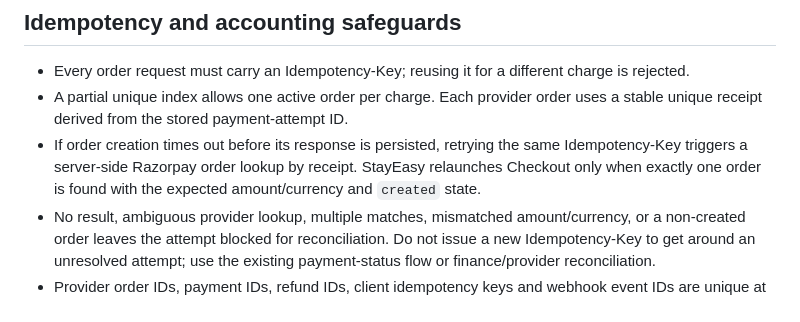
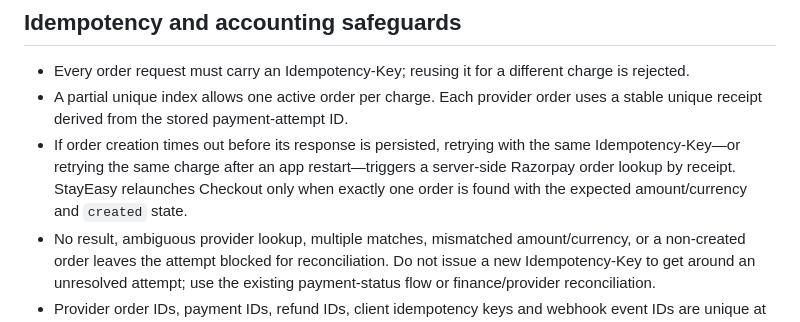
Before and after one commit to radhengle/StayEasy, a Markdown page: docs/PAYMENTS.md, the part around the change. Rendered like a GitHub page.

Commit message:
Clarify order recovery after app restart

```diff
--- a/docs/PAYMENTS.md
+++ b/docs/PAYMENTS.md
@@ -36,7 +36,7 @@ An owner/admin can request `GET /owner/integrations/status` or use **API connect
 
 - Every order request must carry an Idempotency-Key; reusing it for a different charge is rejected.
 - A partial unique index allows one active order per charge. Each provider order uses a stable unique receipt derived from the stored payment-attempt ID.
-- If order creation times out before its response is persisted, retrying the same Idempotency-Key triggers a server-side Razorpay order lookup by receipt. StayEasy relaunches Checkout only when exactly one order is found with the expected amount/currency and `created` state.
+- If order creation times out before its response is persisted, retrying with the same Idempotency-Key—or retrying the same charge after an app restart—triggers a server-side Razorpay order lookup by receipt. StayEasy relaunches Checkout only when exactly one order is found with the expected amount/currency and `created` state.
 - No result, ambiguous provider lookup, multiple matches, mismatched amount/currency, or a non-created order leaves the attempt blocked for reconciliation. Do not issue a new Idempotency-Key to get around an unresolved attempt; use the existing payment-status flow or finance/provider reconciliation.
 - Provider order IDs, payment IDs, refund IDs, client idempotency keys and webhook event IDs are unique at database level.
 - The provider callback cannot mark a payment complete by itself: its signature is checked and the canonical provider payment is fetched server-to-server.
```
